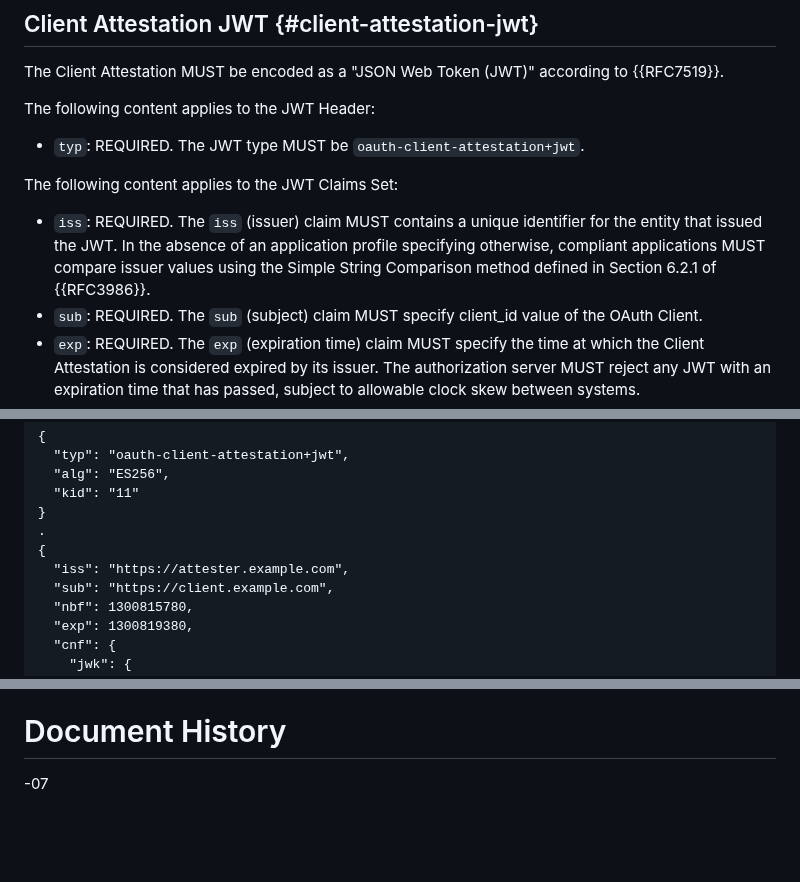
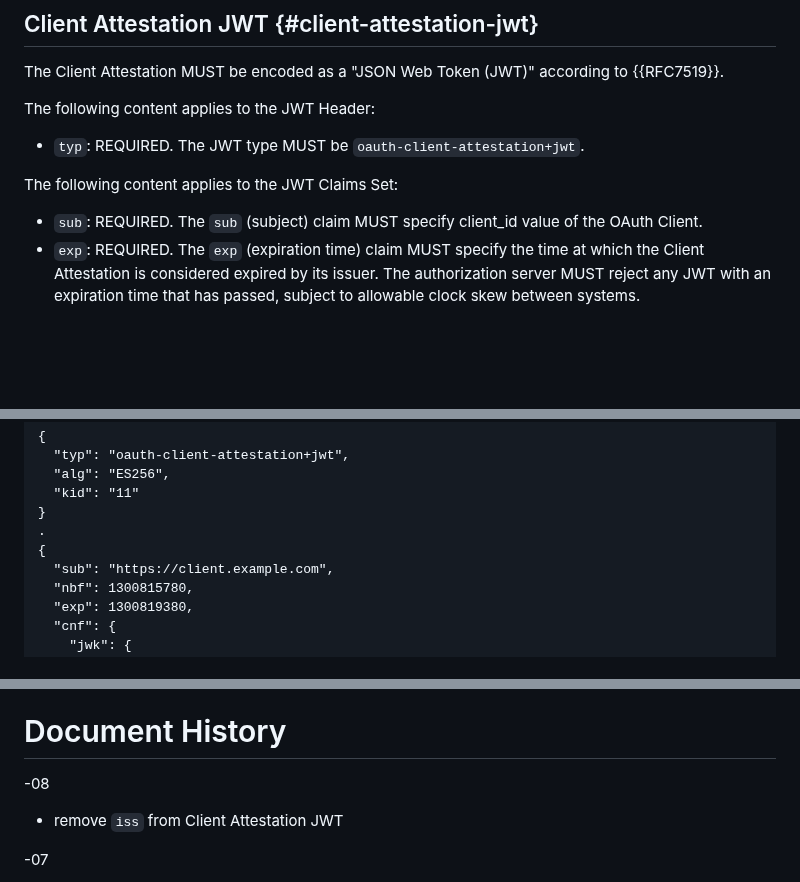
Before and after one commit to oauth-wg/draft-ietf-oauth-attestation-based-client-auth, a Markdown page: draft-ietf-oauth-attestation-based-client-auth.md, 3 parts joined by grey strips. GitHub-like rendering; blank space fills up the shorter version.

Commit message:
remove `iss` from Client Attestation JWT

```diff
--- a/draft-ietf-oauth-attestation-based-client-auth.md
+++ b/draft-ietf-oauth-attestation-based-client-auth.md
@@ -178,7 +178,6 @@ The following content applies to the JWT Header:
 
 The following content applies to the JWT Claims Set:
 
-* `iss`: REQUIRED. The `iss` (issuer) claim MUST contains a unique identifier for the entity that issued the JWT. In the absence of an application profile specifying otherwise, compliant applications MUST compare issuer values using the Simple String Comparison method defined in Section 6.2.1 of {{RFC3986}}.
 * `sub`: REQUIRED. The `sub` (subject) claim MUST specify client_id value of the OAuth Client.
 * `exp`: REQUIRED. The `exp` (expiration time) claim MUST specify the time at which the Client Attestation is considered expired by its issuer. The authorization server MUST reject any JWT with an expiration time that has passed, subject to allowable clock skew between systems.
 * `cnf`: REQUIRED. The `cnf` (confirmation) claim MUST specify a key conforming to {{RFC7800}} that is used by the Client Instance to generate the Client Attestation PoP JWT for client authentication with an authorization server. The key MUST be expressed using the "jwk" representation.
@@ -203,7 +202,6 @@ The following example is the decoded header and payload of a JWT meeting the pro
 }
 .
 {
-  "iss": "https://attester.example.com",
   "sub": "https://client.example.com",
   "nbf": 1300815780,
   "exp": 1300819380,
@@ -663,6 +661,10 @@ add implementation consideration for Authorization Server Metadata
 
 # Document History
 
+-08
+
+* remove `iss` from Client Attestation JWT
+
 -07
 
 * remove restrictions to not allow MAC-based algorithms
```
